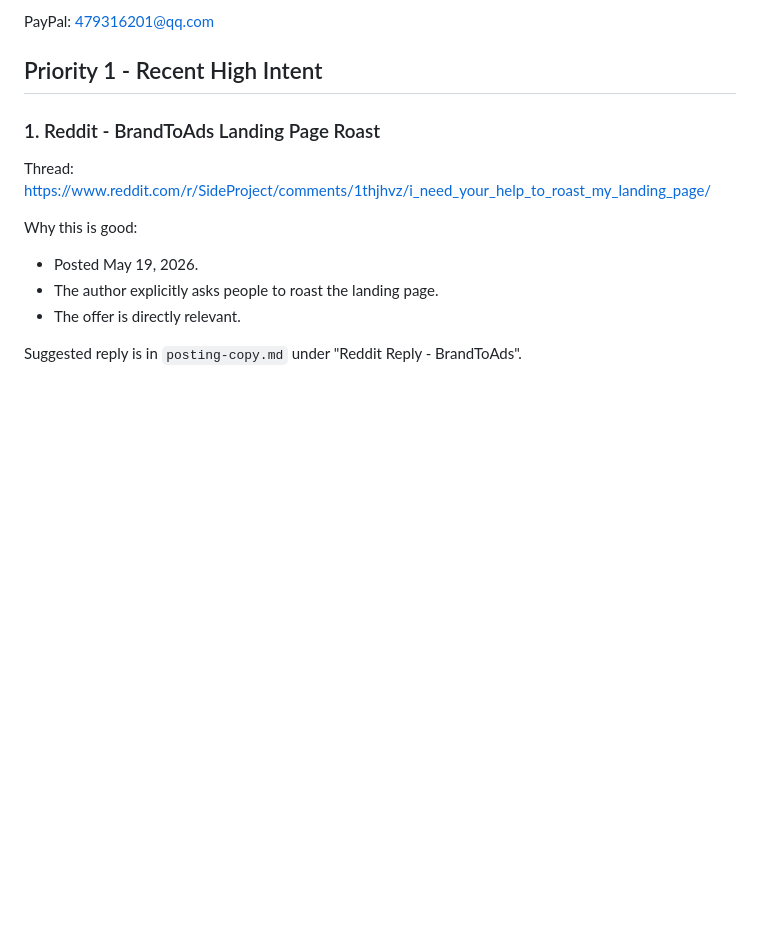
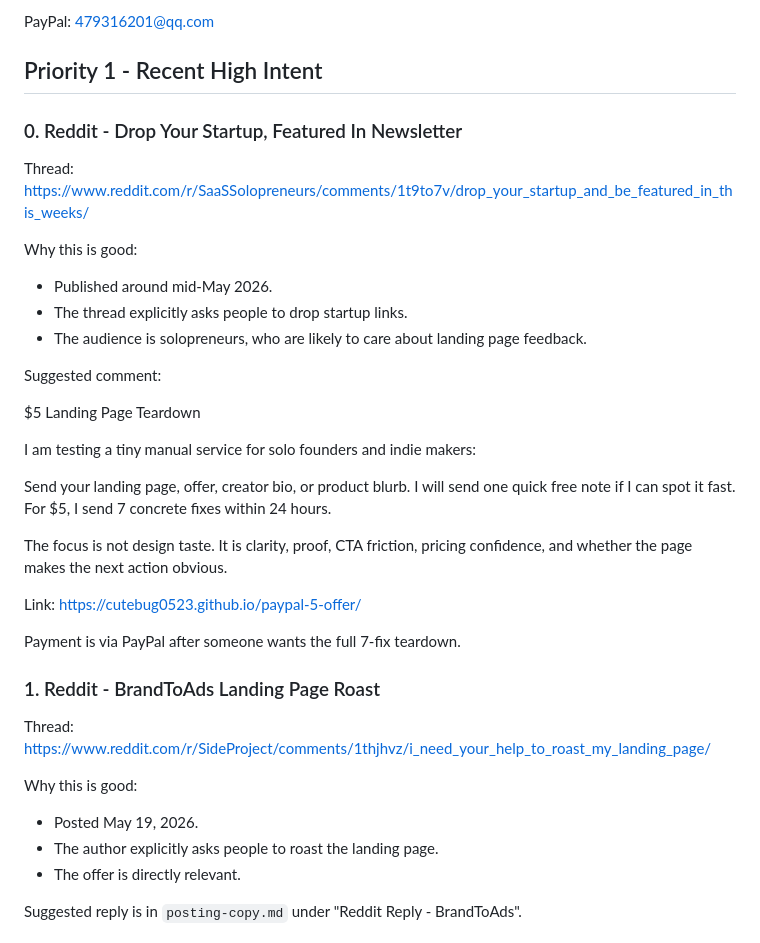
Before and after one commit to cutebug0523/paypal-5-offer, a Markdown page: outreach-queue.md, the part around one of its changes. Rendered like a GitHub page; blank space fills up the shorter version.

```diff
--- a/outreach-queue.md
+++ b/outreach-queue.md
@@ -9,6 +9,30 @@ PayPal:
 479316201@qq.com
 
 ## Priority 1 - Recent High Intent
+
+### 0. Reddit - Drop Your Startup, Featured In Newsletter
+
+Thread:
+https://www.reddit.com/r/SaaSSolopreneurs/comments/1t9to7v/drop_your_startup_and_be_featured_in_this_weeks/
+
+Why this is good:
+- Published around mid-May 2026.
+- The thread explicitly asks people to drop startup links.
+- The audience is solopreneurs, who are likely to care about landing page feedback.
+
+Suggested comment:
+
+$5 Landing Page Teardown
+
+I am testing a tiny manual service for solo founders and indie makers:
+
+Send your landing page, offer, creator bio, or product blurb. I will send one quick free note if I can spot it fast. For $5, I send 7 concrete fixes within 24 hours.
+
+The focus is not design taste. It is clarity, proof, CTA friction, pricing confidence, and whether the page makes the next action obvious.
+
+Link: https://cutebug0523.github.io/paypal-5-offer/
+
+Payment is via PayPal after someone wants the full 7-fix teardown.
 
 ### 1. Reddit - BrandToAds Landing Page Roast
 
```
Also changed, not shown: other parts of outreach-queue.md (+29 -2 lines).
